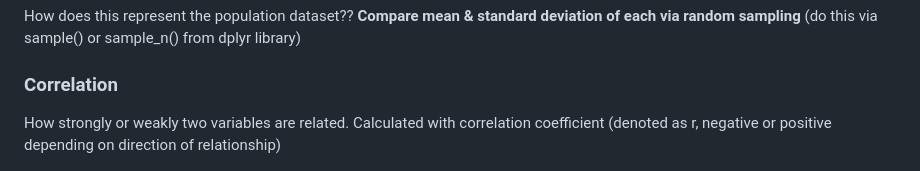
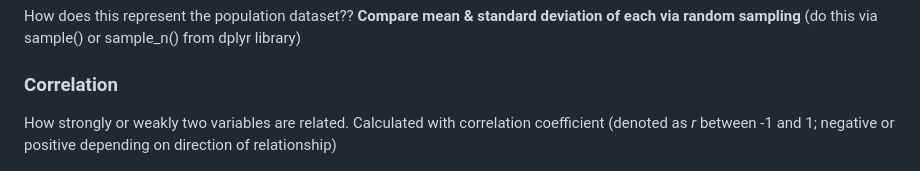
Before and after one commit to conorwhanson/coding_reference, a Markdown page: R/R.md, the part around the change. Rendered like a GitHub page.

```diff
--- a/R/R.md
+++ b/R/R.md
@@ -96,7 +96,7 @@ How does this represent the population dataset?? **Compare mean & standard devia
 (do this via sample() or sample_n() from dplyr library)
 
 ### Correlation
-How strongly or weakly two variables are related. Calculated with correlation coefficient (denoted as r, negative or positive depending on direction of relationship)
+How strongly or weakly two variables are related. Calculated with correlation coefficient (denoted as *r* between -1 and 1; negative or positive depending on direction of relationship)
 
 ![correlation](https://github.com/conorwhanson/coding_reference/blob/main/R/resources/Pearson_corr_coeff.png)
 
```
Also changed, not shown: Stats/Satistics.md (added, +29 -0 lines).
